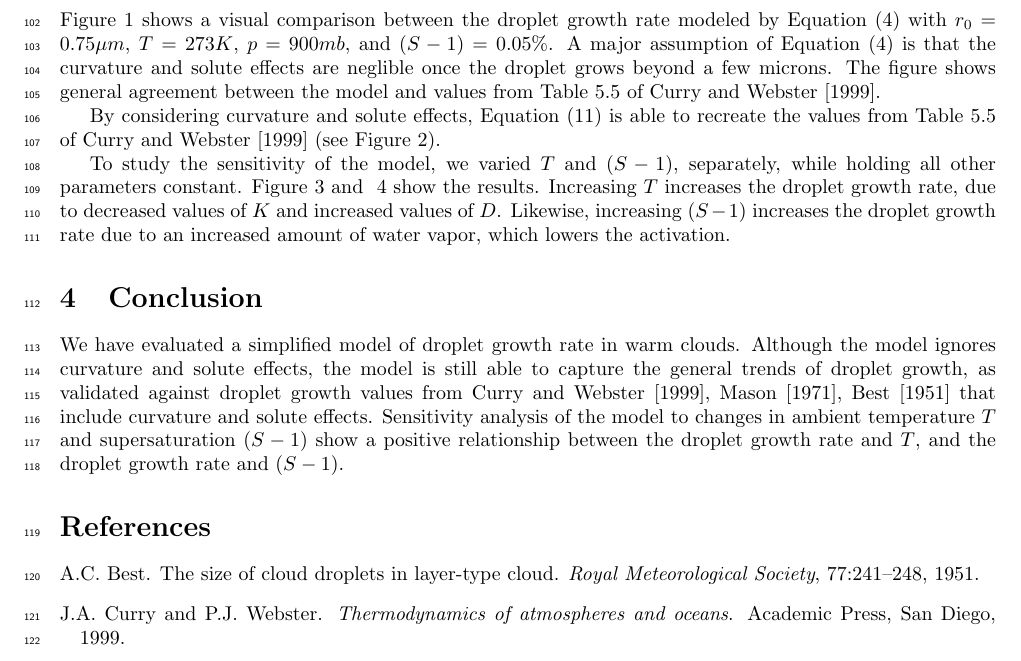
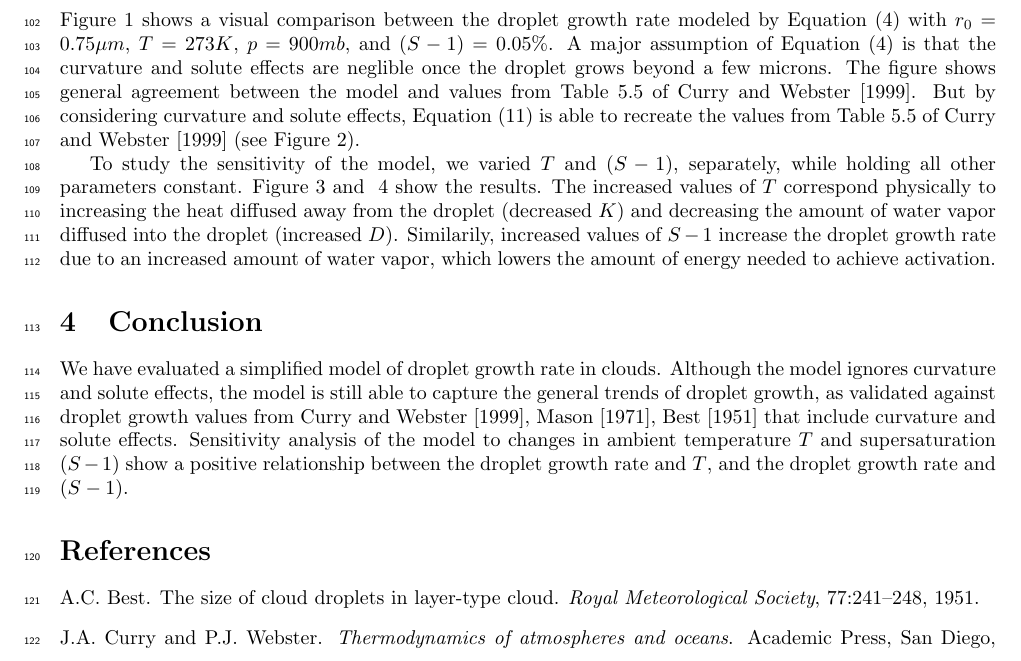
Before and after one commit to dplarson/SIO217A_Cloud_Nucleation, a LaTeX document (report.tex): part of page 4 of 8, cut so that both start at the same text. Compiled offline with pdfLaTeX.

Commit message:
Revise modeling study section

```diff
--- a/report.tex
+++ b/report.tex
@@ -325,11 +325,9 @@ modeled by Equation~\eqref{eq:5.27} with $r_0 = 0.75 \mu m$, $T=273 K$, $p=900
 mb$, and $(S - 1) = 0.05\%$. A major assumption of Equation~\eqref{eq:5.27} is
 that the curvature and solute effects are neglible once the droplet grows
 beyond a few microns. The figure shows general agreement between the model and
-values from Table 5.5 of \cite{Curry}.
-
-By considering curvature and solute effects, Equation~\eqref{eq:Iteration} is
-able to recreate the values from Table 5.5 of \cite{Curry} (see
-Figure~\ref{fig:r_t_modified}).
+values from Table 5.5 of \cite{Curry}. But by considering curvature and solute
+effects, Equation~\eqref{eq:Iteration} is able to recreate the values from
+Table 5.5 of \cite{Curry} (see Figure~\ref{fig:r_t_modified}).
 
 \begin{figure}[h]
     \centering
@@ -348,10 +346,12 @@ Figure~\ref{fig:r_t_modified}).
 
 To study the sensitivity of the model, we varied $T$ and $(S - 1)$, separately,
 while holding all other parameters constant. Figure~\ref{fig:temperature} and
-~\ref{fig:supersaturation} show the results.  Increasing $T$ increases the
-droplet growth rate, due to decreased values of $K$ and increased values of
-$D$.  Likewise, increasing $(S - 1)$ increases the droplet growth rate due to
-an increased amount of water vapor, which lowers the activation.
+~\ref{fig:supersaturation} show the results. The increased values of $T$
+correspond physically to increasing the heat diffused away from the droplet
+(decreased $K$) and decreasing the amount of water vapor diffused into the
+droplet (increased $D$).  Similarily, increased values of $S - 1$ increase the
+droplet growth rate due to an increased amount of water vapor, which lowers the
+amount of energy needed to achieve activation.
 
 \begin{figure}
     \centering
@@ -373,7 +373,7 @@ an increased amount of water vapor, which lowers the activation.
 % CONCLUSION
 %--------------------------------------------------
 \section{Conclusion}
-We have evaluated a simplified model of droplet growth rate in warm clouds.
+We have evaluated a simplified model of droplet growth rate in clouds.
 Although the model ignores curvature and solute effects, the model is still
 able to capture the general trends of droplet growth, as validated against
 droplet growth values from \cite{Curry, Mason, Best} that include curvature and
```
